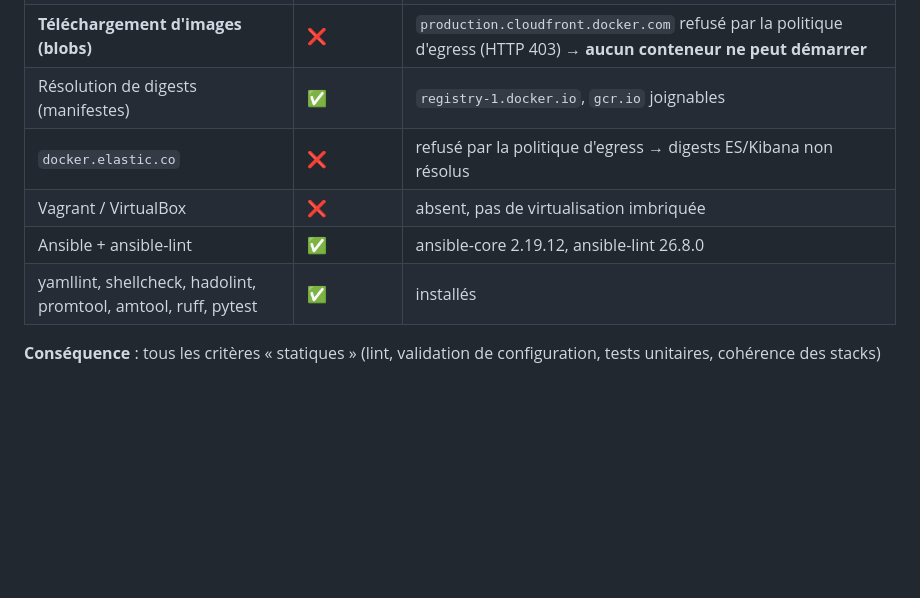
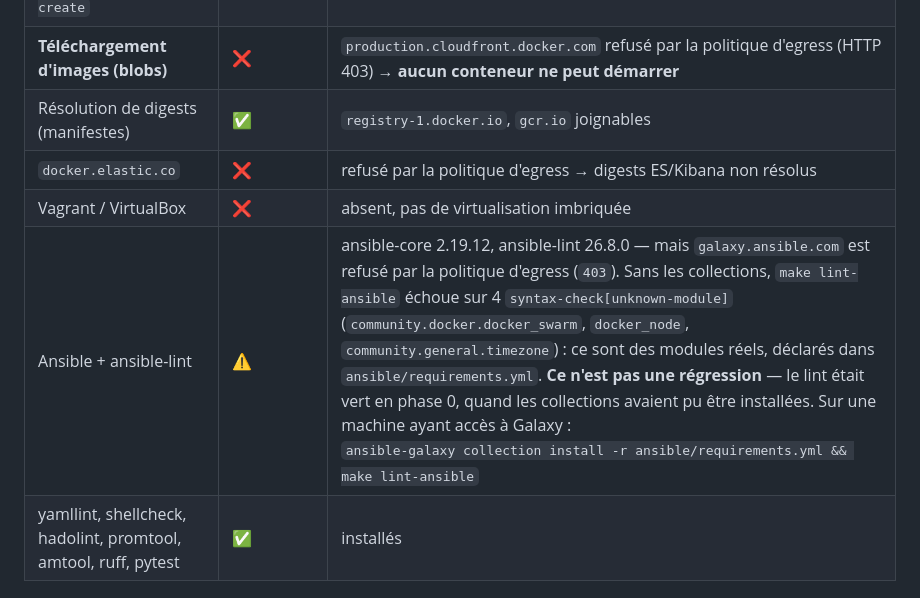
Before and after one commit to Sheschire/cci-workshop-poudlard, a Markdown page: docs/PROGRESS.md, the part around the change. Rendered like a GitHub page; blank space fills up the shorter version.

Commit message:
docs(progress): consigner l'échec de lint-ansible dû à l'egress, pas au code
galaxy.ansible.com est refusé par la politique d'egress de la session : sans les
collections, ansible-lint échoue sur 4 modules qu'il ne peut pas résoudre. Les
modules sont réels et déclarés dans ansible/requirements.yml ; le lint était vert
en phase 0, quand l'installation avait pu se faire. Noté pour qu'une session
suivante ne le prenne pas pour une régression.

Co-Authored-By: Claude Opus 5 <noreply@anthropic.com>
Claude-Session: https://claude.ai/code/session_01V4yvYSx7gngVeFWFpuKrzm

```diff
--- a/docs/PROGRESS.md
+++ b/docs/PROGRESS.md
@@ -29,7 +29,7 @@ de développement peut exécuter et ce qu'elle ne peut pas.
 | Résolution de digests (manifestes) | ✅ | `registry-1.docker.io`, `gcr.io` joignables |
 | `docker.elastic.co` | ❌ | refusé par la politique d'egress → digests ES/Kibana non résolus |
 | Vagrant / VirtualBox | ❌ | absent, pas de virtualisation imbriquée |
-| Ansible + ansible-lint | ✅ | ansible-core 2.19.12, ansible-lint 26.8.0 |
+| Ansible + ansible-lint | ⚠️ | ansible-core 2.19.12, ansible-lint 26.8.0 — mais `galaxy.ansible.com` est refusé par la politique d'egress (`403`). Sans les collections, `make lint-ansible` échoue sur 4 `syntax-check[unknown-module]` (`community.docker.docker_swarm`, `docker_node`, `community.general.timezone`) : ce sont des modules réels, déclarés dans `ansible/requirements.yml`. **Ce n'est pas une régression** — le lint était vert en phase 0, quand les collections avaient pu être installées. Sur une machine ayant accès à Galaxy :<br/>`ansible-galaxy collection install -r ansible/requirements.yml && make lint-ansible` |
 | yamllint, shellcheck, hadolint, promtool, amtool, ruff, pytest | ✅ | installés |
 
 **Conséquence** : tous les critères « statiques » (lint, validation de configuration, tests
```
